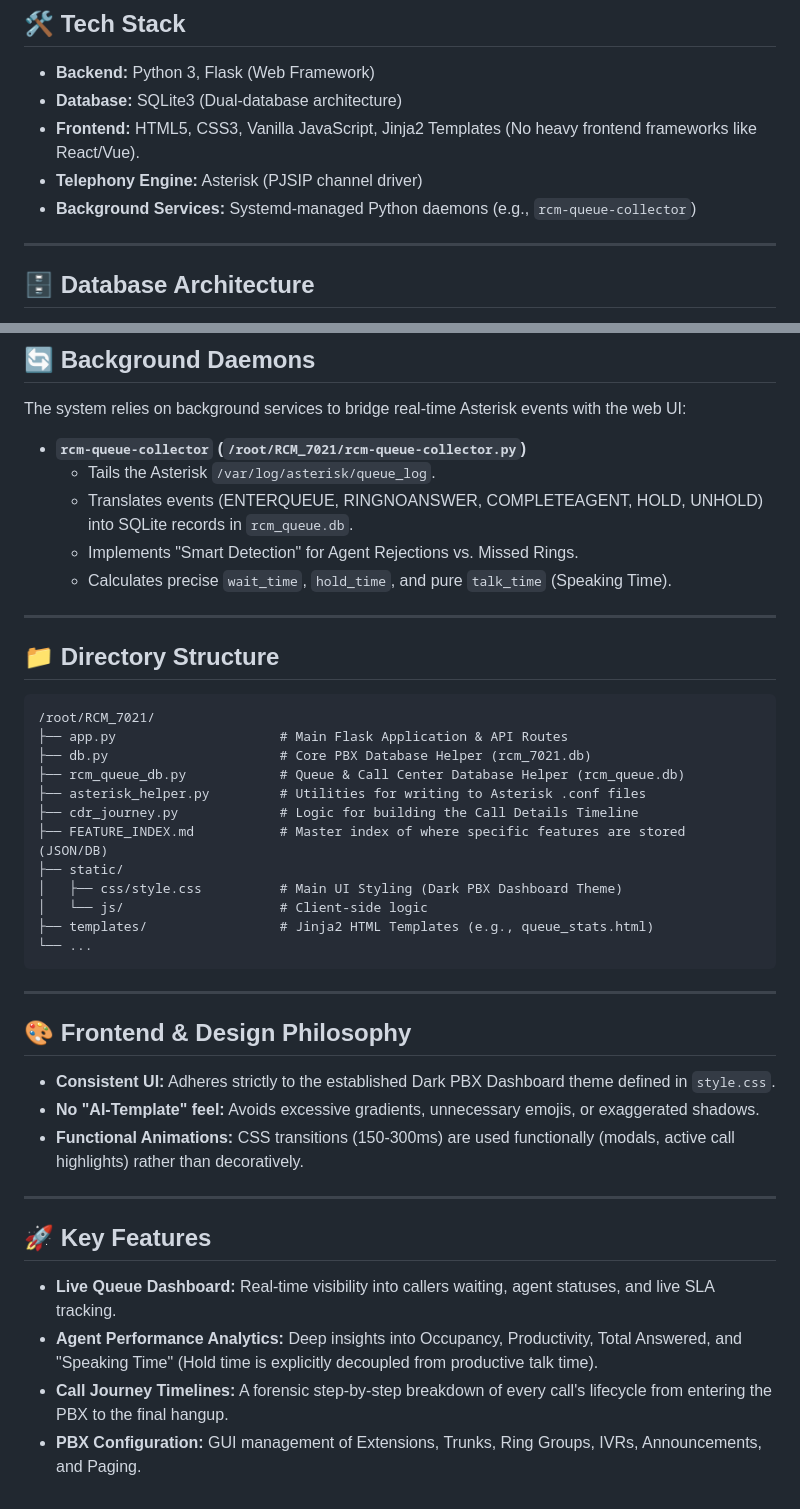
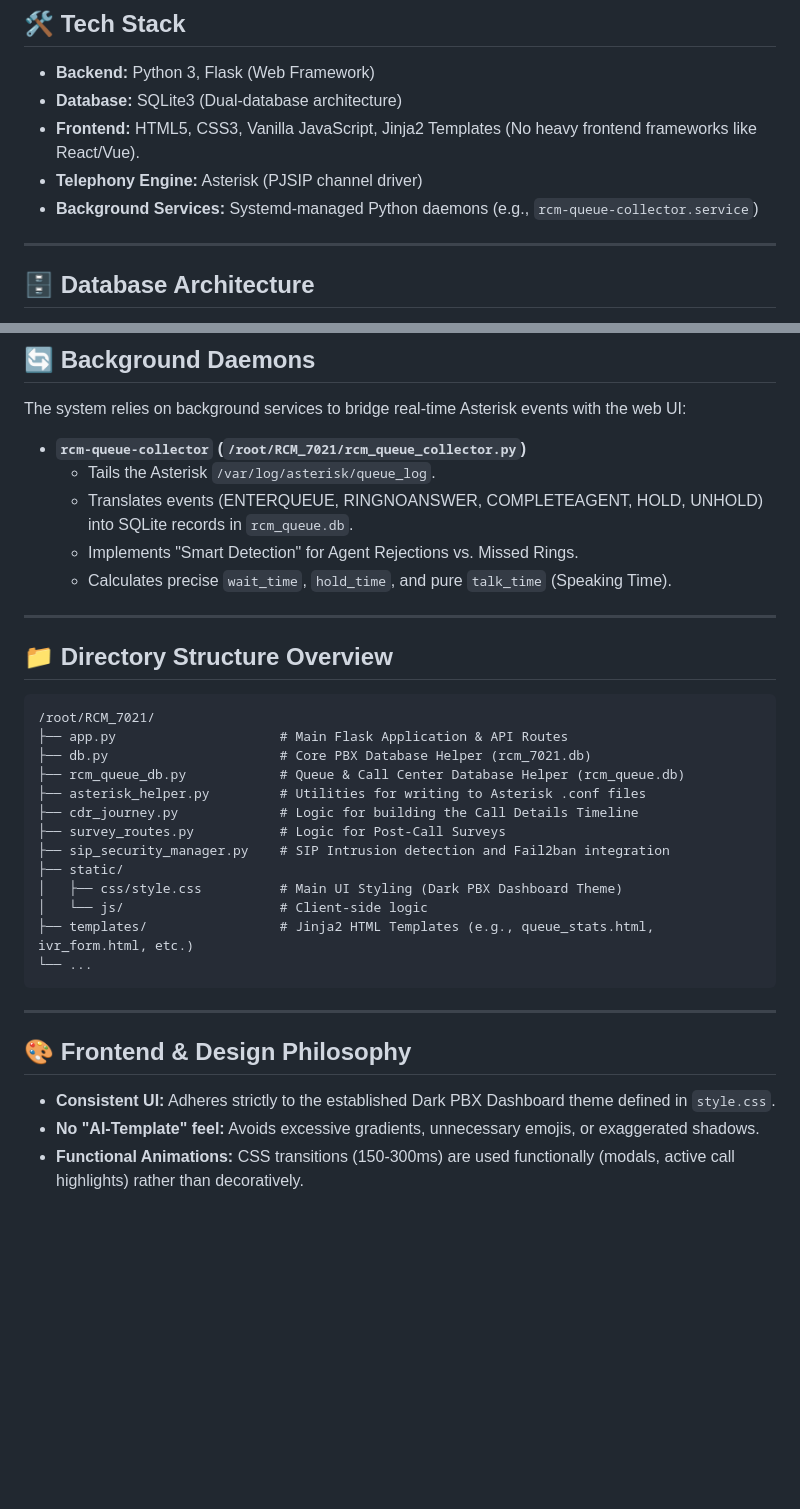
Before and after one commit to RAFIKDEX/rcm-pbx-backup, a Markdown page: README.md, 2 parts joined by grey strips. GitHub-like rendering; blank space fills up the shorter version.

````diff
--- a/README.md
+++ b/README.md
@@ -10,7 +47,7 @@ RCM 7021 bridges the gap between Asterisk's powerful (but complex) configuration
 *   **Database:** SQLite3 (Dual-database architecture)
 *   **Frontend:** HTML5, CSS3, Vanilla JavaScript, Jinja2 Templates (No heavy frontend frameworks like React/Vue).
 *   **Telephony Engine:** Asterisk (PJSIP channel driver)
-*   **Background Services:** Systemd-managed Python daemons (e.g., `rcm-queue-collector`)
+*   **Background Services:** Systemd-managed Python daemons (e.g., `rcm-queue-collector.service`)
 
 ---
 
@@ -48,7 +85,7 @@ The generation of dialplans for outbound routes is managed by an external shell
 ## 🔄 Background Daemons
 The system relies on background services to bridge real-time Asterisk events with the web UI:
 
-*   **`rcm-queue-collector` (`/root/RCM_7021/rcm-queue-collector.py`)**
+*   **`rcm-queue-collector` (`/root/RCM_7021/rcm_queue_collector.py`)**
     *   Tails the Asterisk `/var/log/asterisk/queue_log`.
     *   Translates events (ENTERQUEUE, RINGNOANSWER, COMPLETEAGENT, HOLD, UNHOLD) into SQLite records in `rcm_queue.db`.
     *   Implements "Smart Detection" for Agent Rejections vs. Missed Rings.
@@ -56,7 +93,7 @@ The system relies on background services to bridge real-time Asterisk events wit
 
 ---
 
-## 📁 Directory Structure
+## 📁 Directory Structure Overview
 
 ```text
 /root/RCM_7021/
@@ -65,11 +102,12 @@ The system relies on background services to bridge real-time Asterisk events wit
 ├── rcm_queue_db.py            # Queue & Call Center Database Helper (rcm_queue.db)
 ├── asterisk_helper.py         # Utilities for writing to Asterisk .conf files
 ├── cdr_journey.py             # Logic for building the Call Details Timeline
-├── FEATURE_INDEX.md           # Master index of where specific features are stored (JSON/DB)
+├── survey_routes.py           # Logic for Post-Call Surveys
+├── sip_security_manager.py    # SIP Intrusion detection and Fail2ban integration
 ├── static/
 │   ├── css/style.css          # Main UI Styling (Dark PBX Dashboard Theme)
 │   └── js/                    # Client-side logic
-├── templates/                 # Jinja2 HTML Templates (e.g., queue_stats.html)
+├── templates/                 # Jinja2 HTML Templates (e.g., queue_stats.html, ivr_form.html, etc.)
 └── ...
 ```
 
@@ -79,11 +117,3 @@ The system relies on background services to bridge real-time Asterisk events wit
 *   **Consistent UI:** Adheres strictly to the established Dark PBX Dashboard theme defined in `style.css`.
 *   **No "AI-Template" feel:** Avoids excessive gradients, unnecessary emojis, or exaggerated shadows.
 *   **Functional Animations:** CSS transitions (150-300ms) are used functionally (modals, active call highlights) rather than decoratively.
-
----
-
-## 🚀 Key Features
-*   **Live Queue Dashboard:** Real-time visibility into callers waiting, agent statuses, and live SLA tracking.
-*   **Agent Performance Analytics:** Deep insights into Occupancy, Productivity, Total Answered, and "Speaking Time" (Hold time is explicitly decoupled from productive talk time).
-*   **Call Journey Timelines:** A forensic step-by-step breakdown of every call's lifecycle from entering the PBX to the final hangup.
-*   **PBX Configuration:** GUI management of Extensions, Trunks, Ring Groups, IVRs, Announcements, and Paging.
````
Also changed, not shown: other parts of README.md (+39 -2 lines).
